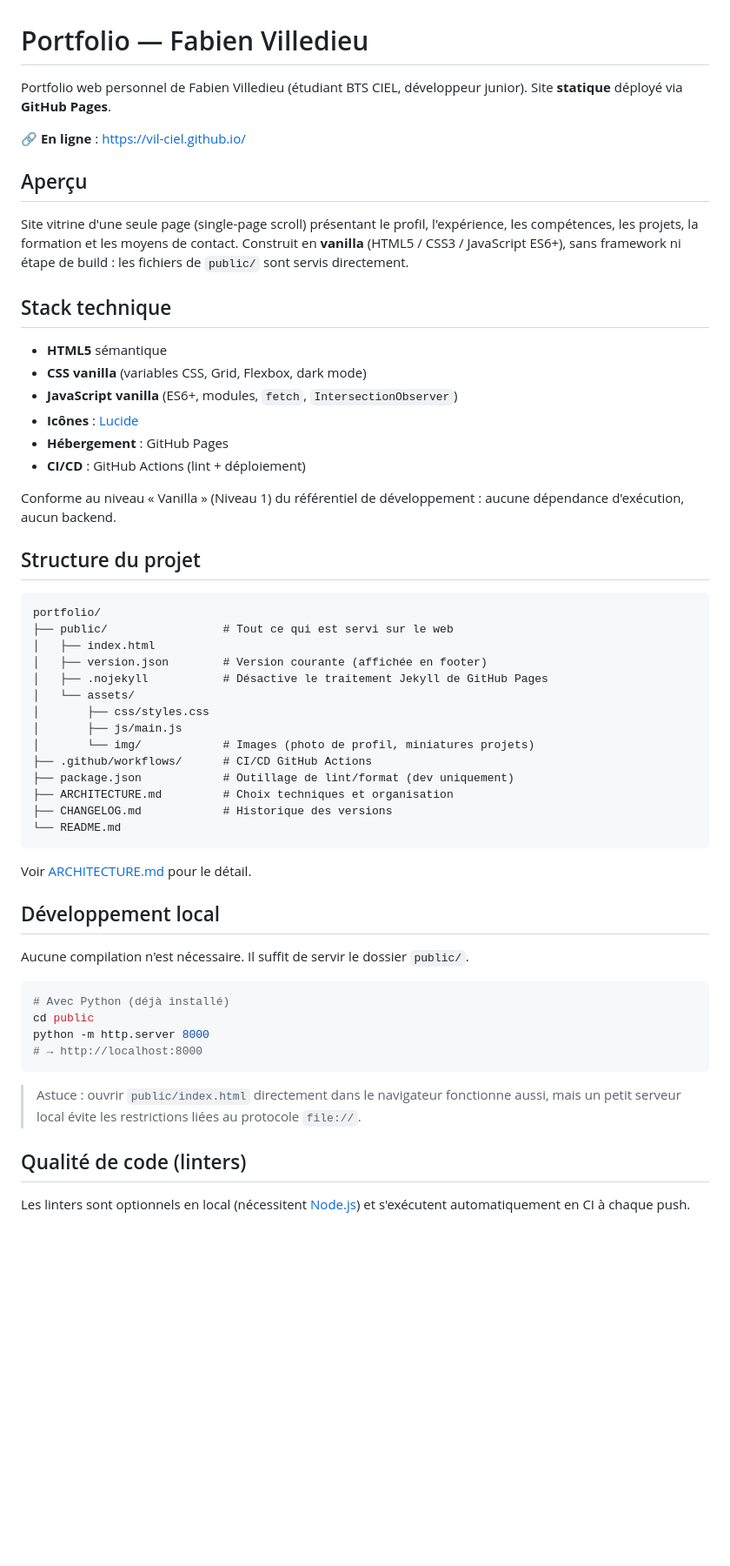
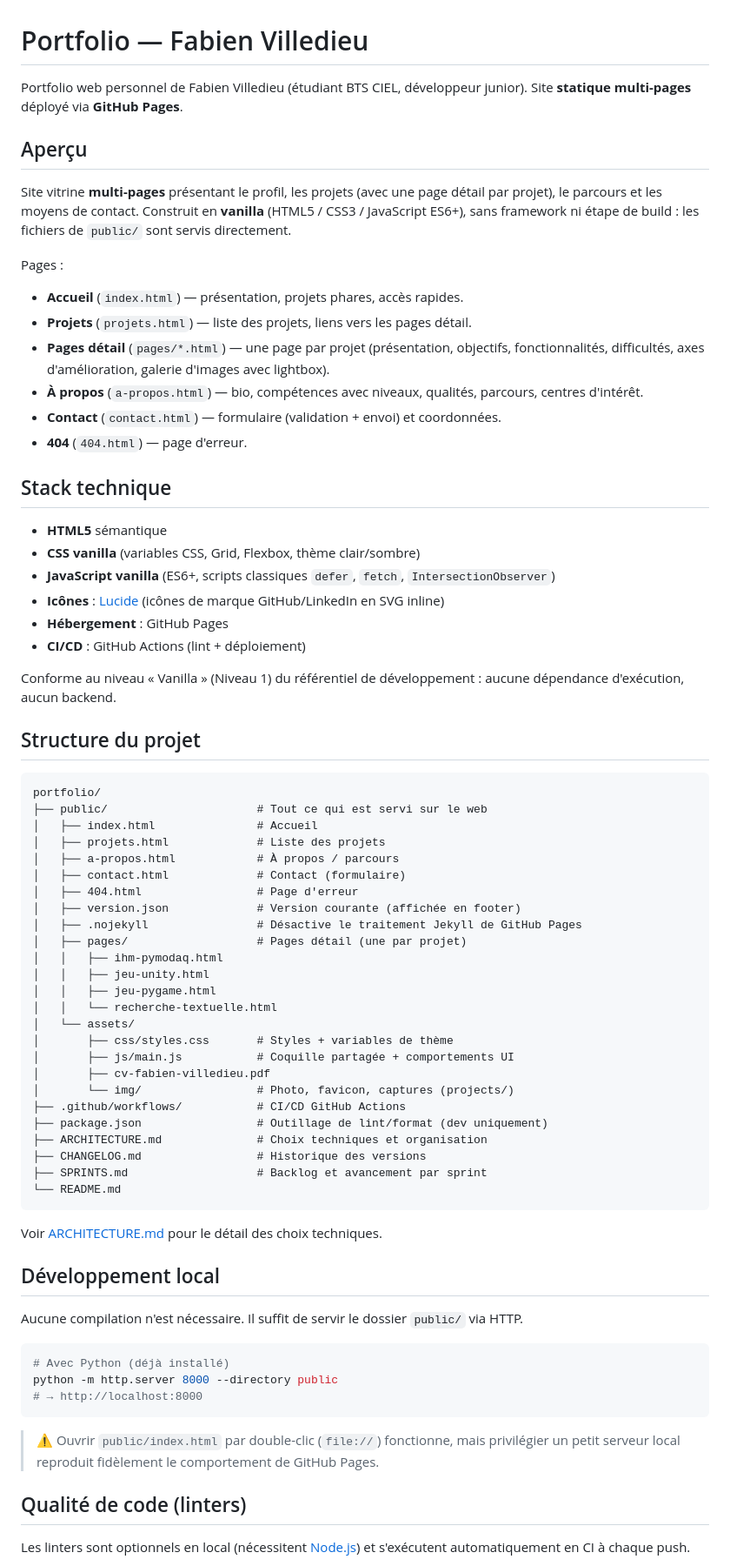
Before and after one commit to VIL-CIEL/vil-ciel.github.io, a Markdown page: README.md, the part around one of its changes. Shown at 87% size. Rendered like a GitHub page; blank space fills up the shorter version.

````diff
--- a/README.md
+++ b/README.md
@@ -1,23 +1,32 @@
 # Portfolio — Fabien Villedieu
 
 Portfolio web personnel de Fabien Villedieu (étudiant BTS CIEL, développeur junior).
-Site **statique** déployé via **GitHub Pages**.
-
-🔗 **En ligne** : https://vil-ciel.github.io/
+Site **statique multi-pages** déployé via **GitHub Pages**.
 
 ## Aperçu
 
-Site vitrine d'une seule page (single-page scroll) présentant le profil, l'expérience,
-les compétences, les projets, la formation et les moyens de contact. Construit en
-**vanilla** (HTML5 / CSS3 / JavaScript ES6+), sans framework ni étape de build :
-les fichiers de `public/` sont servis directement.
+Site vitrine **multi-pages** présentant le profil, les projets (avec une page détail
+par projet), le parcours et les moyens de contact. Construit en **vanilla**
+(HTML5 / CSS3 / JavaScript ES6+), sans framework ni étape de build : les fichiers de
+`public/` sont servis directement.
+
+Pages :
+
+- **Accueil** (`index.html`) — présentation, projets phares, accès rapides.
+- **Projets** (`projets.html`) — liste des projets, liens vers les pages détail.
+- **Pages détail** (`pages/*.html`) — une page par projet (présentation, objectifs,
+  fonctionnalités, difficultés, axes d'amélioration, galerie d'images avec lightbox).
+- **À propos** (`a-propos.html`) — bio, compétences avec niveaux, qualités, parcours,
+  centres d'intérêt.
+- **Contact** (`contact.html`) — formulaire (validation + envoi) et coordonnées.
+- **404** (`404.html`) — page d'erreur.
 
 ## Stack technique
 
 - **HTML5** sémantique
-- **CSS vanilla** (variables CSS, Grid, Flexbox, dark mode)
-- **JavaScript vanilla** (ES6+, modules, `fetch`, `IntersectionObserver`)
-- **Icônes** : [Lucide](https://lucide.dev/)
+- **CSS vanilla** (variables CSS, Grid, Flexbox, thème clair/sombre)
+- **JavaScript vanilla** (ES6+, scripts classiques `defer`, `fetch`, `IntersectionObserver`)
+- **Icônes** : [Lucide](https://lucide.dev/) (icônes de marque GitHub/LinkedIn en SVG inline)
 - **Hébergement** : GitHub Pages
 - **CI/CD** : GitHub Actions (lint + déploiement)
 
@@ -28,36 +37,46 @@ dépendance d'exécution, aucun backend.
 
 ```
 portfolio/
-├── public/                 # Tout ce qui est servi sur le web
-│   ├── index.html
-│   ├── version.json        # Version courante (affichée en footer)
-│   ├── .nojekyll           # Désactive le traitement Jekyll de GitHub Pages
+├── public/                      # Tout ce qui est servi sur le web
+│   ├── index.html               # Accueil
+│   ├── projets.html             # Liste des projets
+│   ├── a-propos.html            # À propos / parcours
+│   ├── contact.html             # Contact (formulaire)
+│   ├── 404.html                 # Page d'erreur
+│   ├── version.json             # Version courante (affichée en footer)
+│   ├── .nojekyll                # Désactive le traitement Jekyll de GitHub Pages
+│   ├── pages/                   # Pages détail (une par projet)
+│   │   ├── ihm-pymodaq.html
+│   │   ├── jeu-unity.html
+│   │   ├── jeu-pygame.html
+│   │   └── recherche-textuelle.html
 │   └── assets/
-│       ├── css/styles.css
-│       ├── js/main.js
-│       └── img/            # Images (photo de profil, miniatures projets)
-├── .github/workflows/      # CI/CD GitHub Actions
-├── package.json            # Outillage de lint/format (dev uniquement)
-├── ARCHITECTURE.md         # Choix techniques et organisation
-├── CHANGELOG.md            # Historique des versions
+│       ├── css/styles.css       # Styles + variables de thème
+│       ├── js/main.js           # Coquille partagée + comportements UI
+│       ├── cv-fabien-villedieu.pdf
+│       └── img/                 # Photo, favicon, captures (projects/)
+├── .github/workflows/           # CI/CD GitHub Actions
+├── package.json                 # Outillage de lint/format (dev uniquement)
+├── ARCHITECTURE.md              # Choix techniques et organisation
+├── CHANGELOG.md                 # Historique des versions
+├── SPRINTS.md                   # Backlog et avancement par sprint
 └── README.md
 ```
 
-Voir [ARCHITECTURE.md](ARCHITECTURE.md) pour le détail.
+Voir [ARCHITECTURE.md](ARCHITECTURE.md) pour le détail des choix techniques.
 
 ## Développement local
 
-Aucune compilation n'est nécessaire. Il suffit de servir le dossier `public/`.
+Aucune compilation n'est nécessaire. Il suffit de servir le dossier `public/` via HTTP.
 
 ```bash
 # Avec Python (déjà installé)
-cd public
-python -m http.server 8000
+python -m http.server 8000 --directory public
 # → http://localhost:8000
 ```
 
-> Astuce : ouvrir `public/index.html` directement dans le navigateur fonctionne aussi,
-> mais un petit serveur local évite les restrictions liées au protocole `file://`.
+> ⚠️ Ouvrir `public/index.html` par double-clic (`file://`) fonctionne, mais privilégier
+> un petit serveur local reproduit fidèlement le comportement de GitHub Pages.
 
 ## Qualité de code (linters)
 
````
Also changed, not shown: other parts of README.md (+10 -8 lines), ARCHITECTURE.md (+82 -30 lines).
